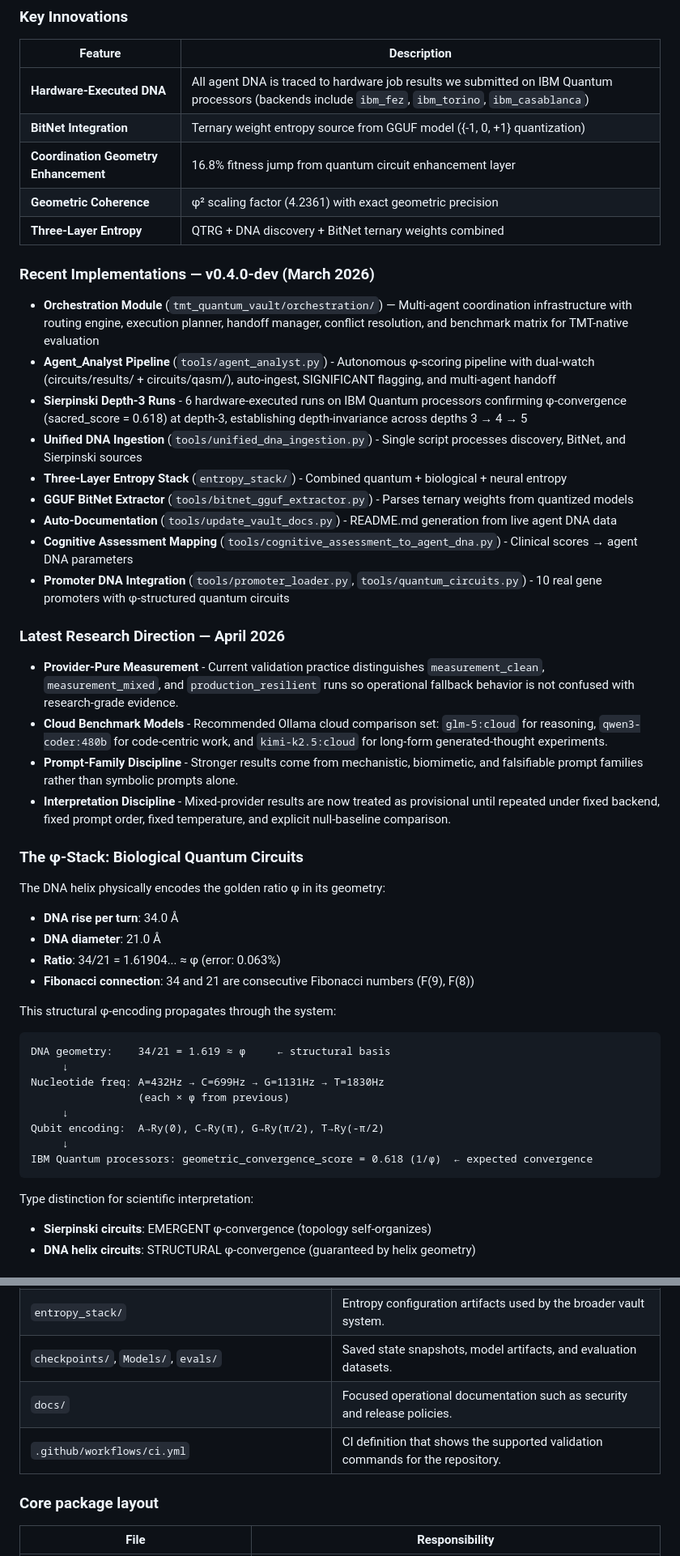
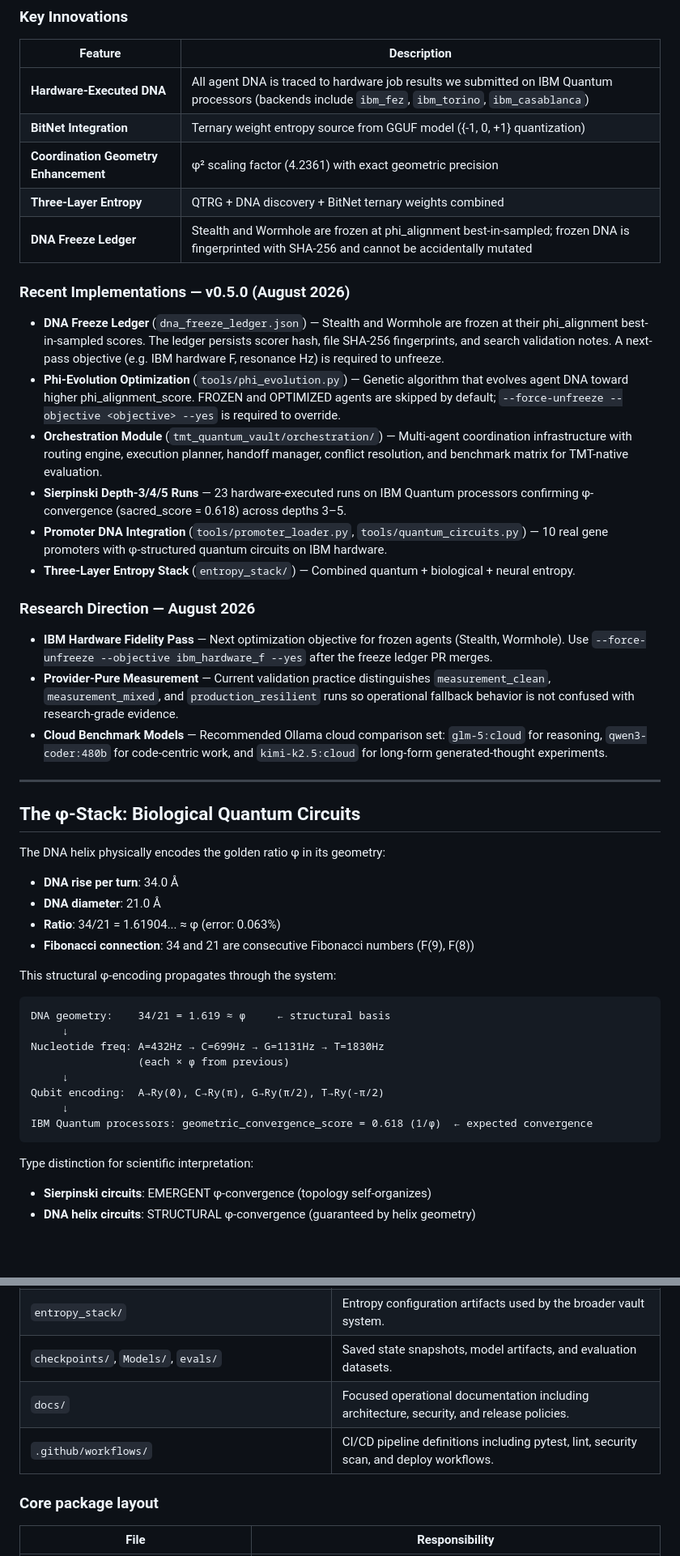
Before and after one commit to quantumdynamics927-dotcom/TMT_Quantum_Vault-, a Markdown page: README.md, 2 parts joined by grey strips. Shown at 81% size. GitHub-like rendering; blank space fills up the shorter version.

````diff
--- a/README.md
+++ b/README.md
@@ -54,38 +53,38 @@ with IBM.
 |---------|-------------|
 | **Hardware-Executed DNA** | All agent DNA is traced to hardware job results we submitted on IBM Quantum processors (backends include `ibm_fez`, `ibm_torino`, `ibm_casablanca`) |
 | **BitNet Integration** | Ternary weight entropy source from GGUF model ({-1, 0, +1} quantization) |
-| **Coordination Geometry Enhancement** | 16.8% fitness jump from quantum circuit enhancement layer |
-| **Geometric Coherence** | φ² scaling factor (4.2361) with exact geometric precision |
+| **Coordination Geometry Enhancement** | φ² scaling factor (4.2361) with exact geometric precision |
 | **Three-Layer Entropy** | QTRG + DNA discovery + BitNet ternary weights combined |
+| **DNA Freeze Ledger** | Stealth and Wormhole are frozen at phi_alignment best-in-sampled; frozen DNA is fingerprinted with SHA-256 and cannot be accidentally mutated |
 
-### Recent Implementations — v0.4.0-dev (March 2026)
+### Recent Implementations — v0.5.0 (August 2026)
 
-- **Orchestration Module** (`tmt_quantum_vault/orchestration/`) — Multi-agent coordination infrastructure with routing engine, execution planner, handoff manager, conflict resolution, and benchmark matrix for TMT-native evaluation
-- **Agent_Analyst Pipeline** (`tools/agent_analyst.py`) - Autonomous φ-scoring pipeline with dual-watch (circuits/results/ + circuits/qasm/), auto-ingest, SIGNIFICANT flagging, and multi-agent handoff
-- **Sierpinski Depth-3 Runs** - 6 hardware-executed runs on IBM Quantum processors confirming φ-convergence (sacred_score = 0.618) at depth-3, establishing depth-invariance across depths 3 → 4 → 5
-- **Unified DNA Ingestion** (`tools/unified_dna_ingestion.py`) - Single script processes discovery, BitNet, and Sierpinski sources
-- **Three-Layer Entropy Stack** (`entropy_stack/`) - Combined quantum + biological + neural entropy
-- **GGUF BitNet Extractor** (`tools/bitnet_gguf_extractor.py`) - Parses ternary weights from quantized models
-- **Auto-Documentation** (`tools/update_vault_docs.py`) - README.md generation from live agent DNA data
-- **Cognitive Assessment Mapping** (`tools/cognitive_assessment_to_agent_dna.py`) - Clinical scores → agent DNA parameters
-- **Promoter DNA Integration** (`tools/promoter_loader.py`, `tools/quantum_circuits.py`) - 10 real gene promoters with φ-structured quantum circuits
+- **DNA Freeze Ledger** (`dna_freeze_ledger.json`) — Stealth and Wormhole are frozen at their phi_alignment best-in-sampled scores. The ledger persists scorer hash, file SHA-256 fingerprints, and search validation notes. A next-pass objective (e.g. IBM hardware F, resonance Hz) is required to unfreeze.
+- **Phi-Evolution Optimization** (`tools/phi_evolution.py`) — Genetic algorithm that evolves agent DNA toward higher phi_alignment_score. FROZEN and OPTIMIZED agents are skipped by default; `--force-unfreeze --objective <objective> --yes` is required to override.
+- **Orchestration Module** (`tmt_quantum_vault/orchestration/`) — Multi-agent coordination infrastructure with routing engine, execution planner, handoff manager, conflict resolution, and benchmark matrix for TMT-native evaluation.
+- **Sierpinski Depth-3/4/5 Runs** — 23 hardware-executed runs on IBM Quantum processors confirming φ-convergence (sacred_score = 0.618) across depths 3–5.
+- **Promoter DNA Integration** (`tools/promoter_loader.py`, `tools/quantum_circuits.py`) — 10 real gene promoters with φ-structured quantum circuits on IBM hardware.
+- **Three-Layer Entropy Stack** (`entropy_stack/`) — Combined quantum + biological + neural entropy.
 
-### Latest Research Direction — April 2026
+### Research Direction — August 2026
 
-- **Provider-Pure Measurement** - Current validation practice distinguishes `measurement_clean`, `measurement_mixed`, and `production_resilient` runs so operational fallback behavior is not confused with research-grade evidence.
-- **Cloud Benchmark Models** - Recommended Ollama cloud comparison set: `glm-5:cloud` for reasoning, `qwen3-coder:480b` for code-centric work, and `kimi-k2.5:cloud` for long-form generated-thought experiments.
-- **Prompt-Family Discipline** - Stronger results come from mechanistic, biomimetic, and falsifiable prompt families rather than symbolic prompts alone.
-- **Interpretation Discipline** - Mixed-provider results are now treated as provisional until repeated under fixed backend, fixed prompt order, fixed temperature, and explicit null-baseline comparison.
+- **IBM Hardware Fidelity Pass** — Next optimization objective for frozen agents (Stealth, Wormhole). Use `--force-unfreeze --objective ibm_hardware_f --yes` after the freeze ledger PR merges.
+- **Provider-Pure Measurement** — Current validation practice distinguishes `measurement_clean`, `measurement_mixed`, and `production_resilient` runs so operational fallback behavior is not confused with research-grade evidence.
+- **Cloud Benchmark Models** — Recommended Ollama cloud comparison set: `glm-5:cloud` for reasoning, `qwen3-coder:480b` for code-centric work, and `kimi-k2.5:cloud` for long-form generated-thought experiments.
 
-### The φ-Stack: Biological Quantum Circuits
+---
+
+## The φ-Stack: Biological Quantum Circuits
 
 The DNA helix physically encodes the golden ratio φ in its geometry:
+
 - **DNA rise per turn**: 34.0 Å
 - **DNA diameter**: 21.0 Å
 - **Ratio**: 34/21 = 1.61904... ≈ φ (error: 0.063%)
 - **Fibonacci connection**: 34 and 21 are consecutive Fibonacci numbers (F(9), F(8))
 
 This structural φ-encoding propagates through the system:
+
 ```
 DNA geometry:    34/21 = 1.619 ≈ φ     ← structural basis
      ↓
@@ -98,6 +97,7 @@ IBM Quantum processors: geometric_convergence_score = 0.618 (1/φ)  ← expected
 ```
 
 Type distinction for scientific interpretation:
+
 - **Sierpinski circuits**: EMERGENT φ-convergence (topology self-organizes)
 - **DNA helix circuits**: STRUCTURAL φ-convergence (guaranteed by helix geometry)
 
@@ -252,8 +282,8 @@ TMT_Quantum_Vault/
 | `dna_circuits_library/` | Ingested DNA circuit templates, reports, and supporting metadata. |
 | `entropy_stack/` | Entropy configuration artifacts used by the broader vault system. |
 | `checkpoints/`, `Models/`, `evals/` | Saved state snapshots, model artifacts, and evaluation datasets. |
-| `docs/` | Focused operational documentation such as security and release policies. |
-| `.github/workflows/ci.yml` | CI definition that shows the supported validation commands for the repository. |
+| `docs/` | Focused operational documentation including architecture, security, and release policies. |
+| `.github/workflows/` | CI/CD pipeline definitions including pytest, lint, security scan, and deploy workflows. |
 
 ### Core package layout
 
````
Also changed, not shown: other parts of README.md (+92 -63 lines), CHANGELOG.md (+33 -0 lines).
